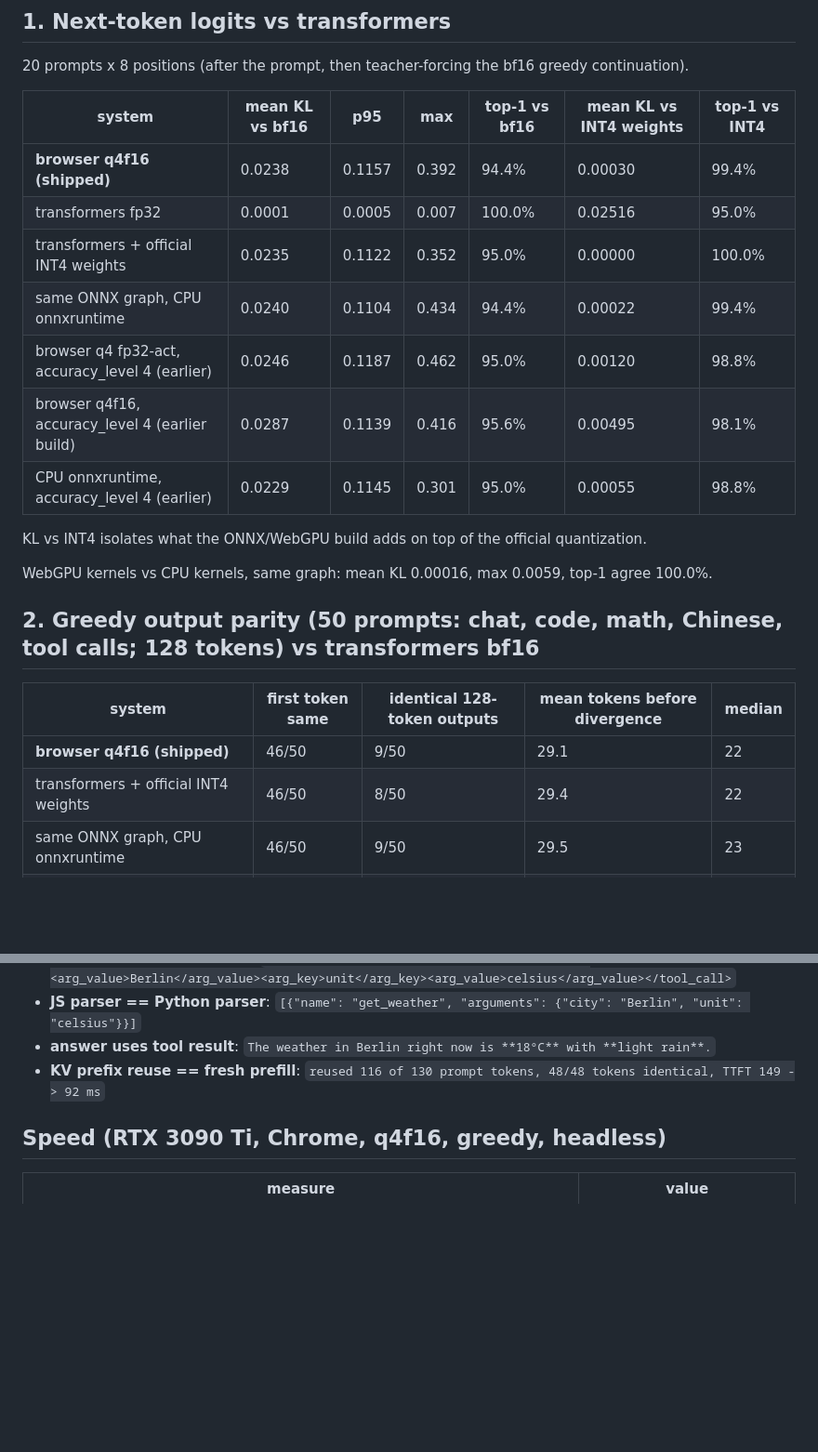
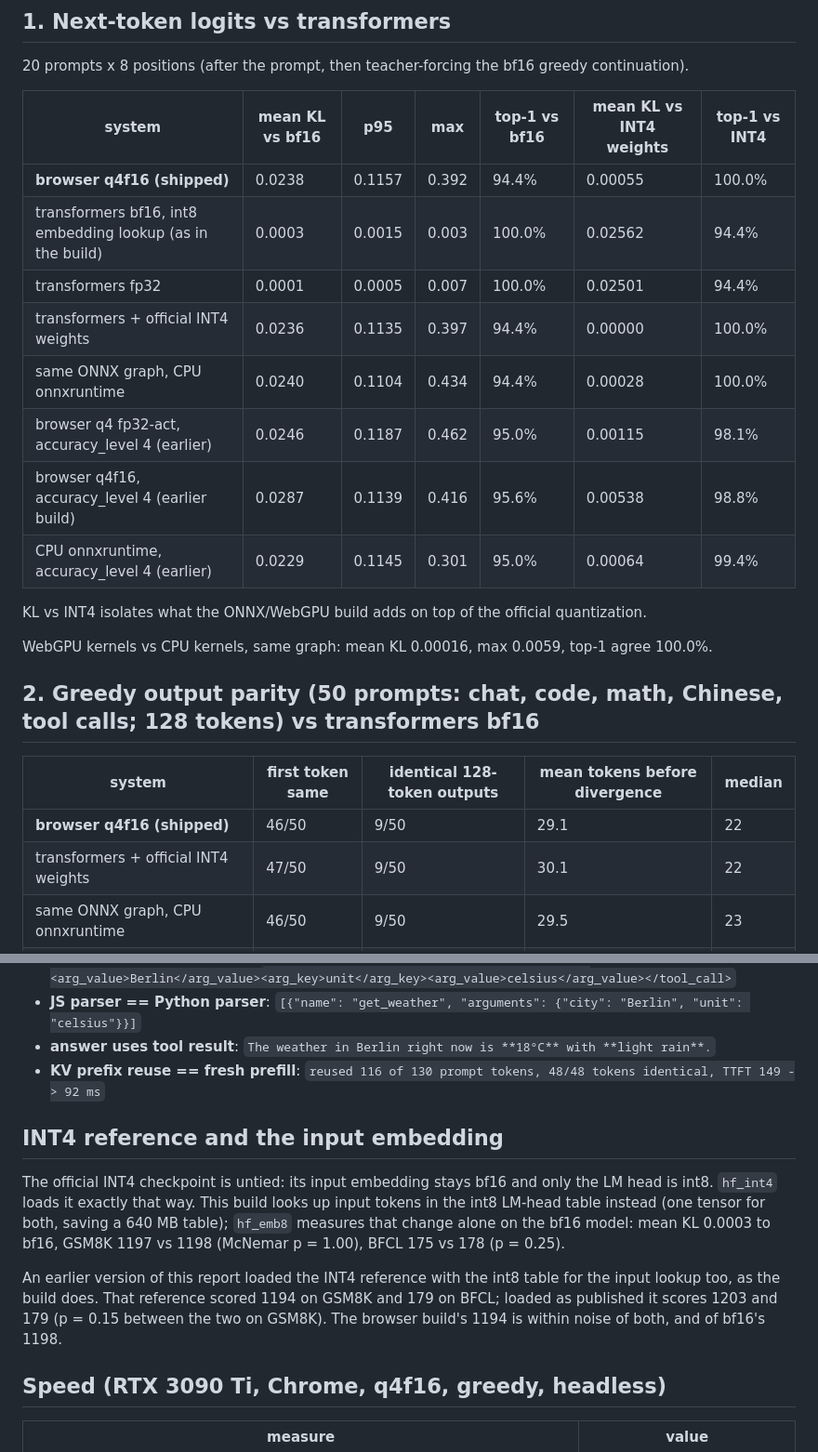
Before and after one commit to mohdmahmodi/Spark-X2.6-4B-onnx-webgpu, a Markdown page: docs/VALIDATION.md, 2 parts joined by grey strips. Shown: that part at 93% size. GitHub-like rendering; blank space fills up the shorter version.

```diff
--- a/docs/VALIDATION.md
+++ b/docs/VALIDATION.md
@@ -21,13 +21,14 @@ Shipped build: `q4f16` on nvidia ampere (Chrome, WebGPU, static KV cache). All b
 
 | system | mean KL vs bf16 | p95 | max | top-1 vs bf16 | mean KL vs INT4 weights | top-1 vs INT4 |
 |---|---|---|---|---|---|---|
-| **browser q4f16 (shipped)** | 0.0238 | 0.1157 | 0.392 | 94.4% | 0.00030 | 99.4% |
-| transformers fp32 | 0.0001 | 0.0005 | 0.007 | 100.0% | 0.02516 | 95.0% |
-| transformers + official INT4 weights | 0.0235 | 0.1122 | 0.352 | 95.0% | 0.00000 | 100.0% |
-| same ONNX graph, CPU onnxruntime | 0.0240 | 0.1104 | 0.434 | 94.4% | 0.00022 | 99.4% |
-| browser q4 fp32-act, accuracy_level 4 (earlier) | 0.0246 | 0.1187 | 0.462 | 95.0% | 0.00120 | 98.8% |
-| browser q4f16, accuracy_level 4 (earlier build) | 0.0287 | 0.1139 | 0.416 | 95.6% | 0.00495 | 98.1% |
-| CPU onnxruntime, accuracy_level 4 (earlier) | 0.0229 | 0.1145 | 0.301 | 95.0% | 0.00055 | 98.8% |
+| **browser q4f16 (shipped)** | 0.0238 | 0.1157 | 0.392 | 94.4% | 0.00055 | 100.0% |
+| transformers bf16, int8 embedding lookup (as in the build) | 0.0003 | 0.0015 | 0.003 | 100.0% | 0.02562 | 94.4% |
+| transformers fp32 | 0.0001 | 0.0005 | 0.007 | 100.0% | 0.02501 | 94.4% |
+| transformers + official INT4 weights | 0.0236 | 0.1135 | 0.397 | 94.4% | 0.00000 | 100.0% |
+| same ONNX graph, CPU onnxruntime | 0.0240 | 0.1104 | 0.434 | 94.4% | 0.00028 | 100.0% |
+| browser q4 fp32-act, accuracy_level 4 (earlier) | 0.0246 | 0.1187 | 0.462 | 95.0% | 0.00115 | 98.1% |
+| browser q4f16, accuracy_level 4 (earlier build) | 0.0287 | 0.1139 | 0.416 | 95.6% | 0.00538 | 98.8% |
+| CPU onnxruntime, accuracy_level 4 (earlier) | 0.0229 | 0.1145 | 0.301 | 95.0% | 0.00064 | 99.4% |
 
 KL vs INT4 isolates what the ONNX/WebGPU build adds on top of the official quantization.
 
@@ -38,7 +39,7 @@ WebGPU kernels vs CPU kernels, same graph: mean KL 0.00016, max 0.0059, top-1 ag
 | system | first token same | identical 128-token outputs | mean tokens before divergence | median |
 |---|---|---|---|---|
 | **browser q4f16 (shipped)** | 46/50 | 9/50 | 29.1 | 22 |
-| transformers + official INT4 weights | 46/50 | 8/50 | 29.4 | 22 |
+| transformers + official INT4 weights | 47/50 | 9/50 | 30.1 | 22 |
 | same ONNX graph, CPU onnxruntime | 46/50 | 9/50 | 29.5 | 23 |
 | browser q4f16, accuracy_level 4 (earlier build) | 46/50 | 10/50 | 26.0 | 18 |
 | CPU onnxruntime, accuracy_level 4 (earlier) | 47/50 | 10/50 | 29.6 | 23 |
@@ -145,6 +148,18 @@ Browser outputs:
 - **answer uses tool result**: `The weather in Berlin right now is **18°C** with **light rain**.`
 - **KV prefix reuse == fresh prefill**: `reused 116 of 130 prompt tokens, 48/48 tokens identical, TTFT 149 -> 92 ms`
 
+## INT4 reference and the input embedding
+
+The official INT4 checkpoint is untied: its input embedding stays bf16 and only the LM head is int8. `hf_int4` loads it
+exactly that way. This build looks up input tokens in the int8 LM-head table instead (one tensor for both, saving a
+640 MB table); `hf_emb8` measures that change alone on the bf16 model: mean KL 0.0003 to bf16, GSM8K 1197 vs 1198
+(McNemar p = 1.00), BFCL 175 vs 178 (p = 0.25).
+
+An earlier version of this report loaded the INT4 reference with the int8 table for the input lookup too, as the build
+does. That reference scored 1194 on GSM8K and 179 on BFCL; loaded as published it scores 1203 and 179 (p = 0.15 between
+the two on GSM8K). The browser build's 1194 is within noise of both, and of bf16's 1198.
+
+
 ## Speed (RTX 3090 Ti, Chrome, q4f16, greedy, headless)
 
 | measure | value |
```
Also changed, not shown: other parts of docs/VALIDATION.md (+17 -15 lines), README.md (+13 -5 lines), model-card/README.md (+10 -7 lines), model-card/assets/accuracy.png, model-card/assets/hero.png, model-card/assets/summary.png, 4 other files.
